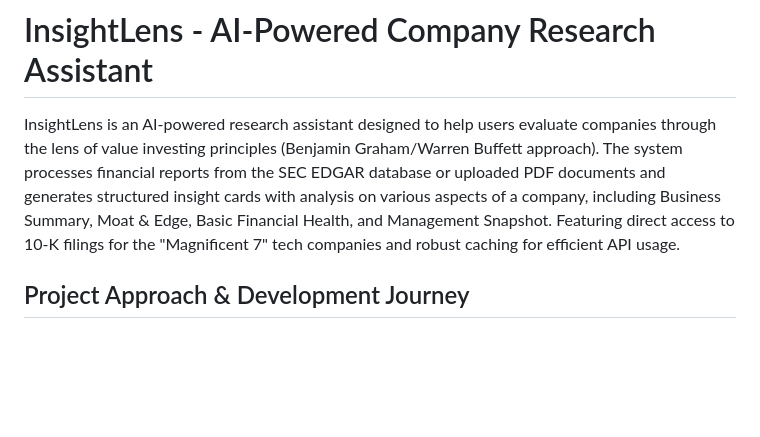
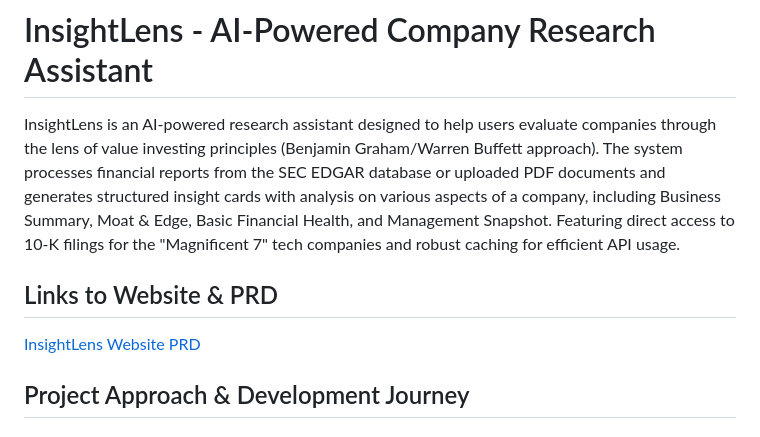
Before and after one commit to monideep2255/InsightLens, a Markdown page: README.md, the part around one of its changes. Rendered like a GitHub page; blank space fills up the shorter version.

```diff
--- a/README.md
+++ b/README.md
@@ -3,6 +3,10 @@
 # InsightLens - AI-Powered Company Research Assistant
 
 InsightLens is an AI-powered research assistant designed to help users evaluate companies through the lens of value investing principles (Benjamin Graham/Warren Buffett approach). The system processes financial reports from the SEC EDGAR database or uploaded PDF documents and generates structured insight cards with analysis on various aspects of a company, including Business Summary, Moat & Edge, Basic Financial Health, and Management Snapshot. Featuring direct access to 10-K filings for the "Magnificent 7" tech companies and robust caching for efficient API usage.
+
+## Links to Website & PRD
+[InsightLens Website](https://insight-lens-monideepchakrab.replit.app/)
+[PRD](docs/PRD.md)
 
 ## Project Approach & Development Journey
 
```
Also changed, not shown: other parts of README.md (+1 -1 lines).
